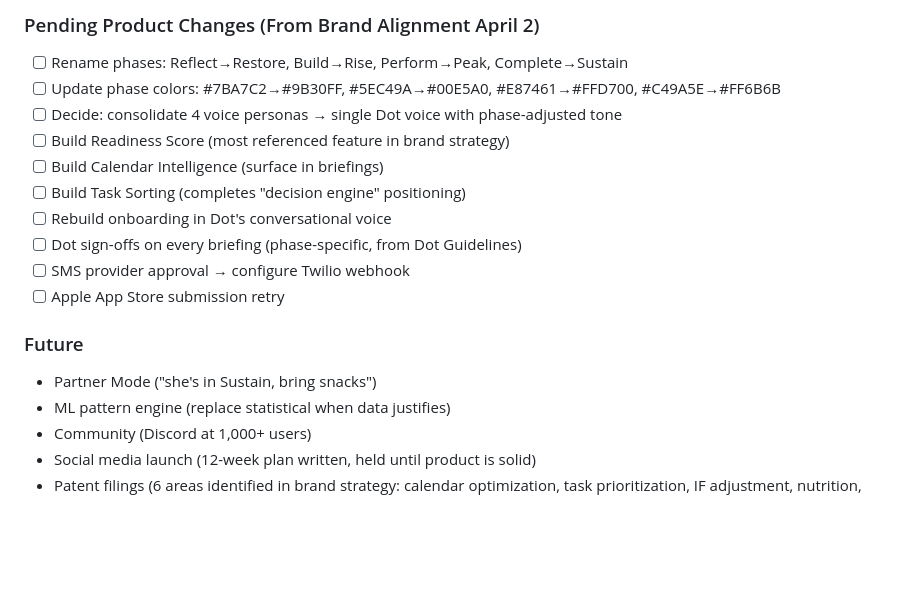
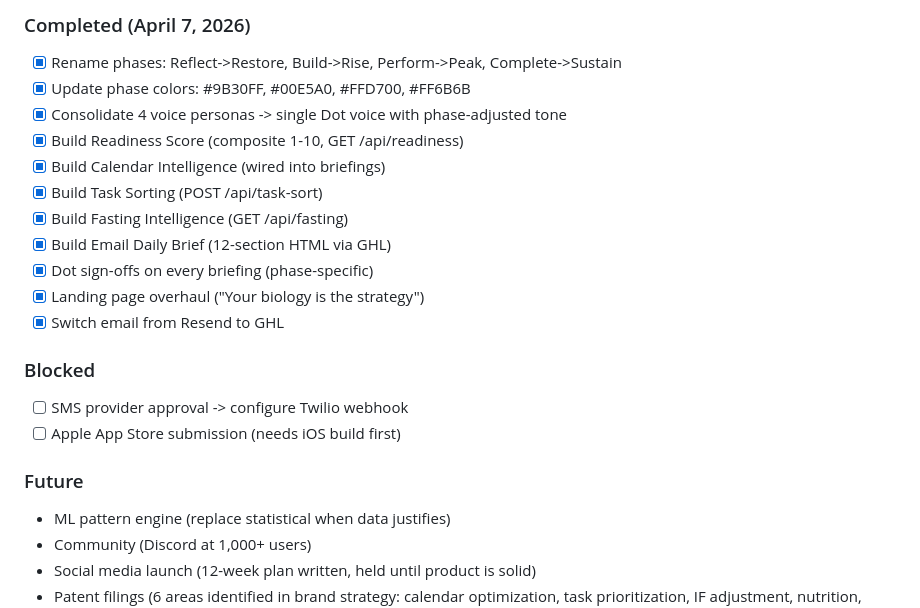
Before and after one commit to HPVentures-auditor/PeakHer, a Markdown page: CLAUDE.md, the part around one of its changes. Drawn GitHub-style; blank space fills up the shorter version.

```diff
--- a/CLAUDE.md
+++ b/CLAUDE.md
@@ -134,18 +142,22 @@ Dot is PeakHer's Hormonal Intelligence AI. She is the voice of every recommendat
 
-### Pending Product Changes (From Brand Alignment April 2)
-- [ ] Rename phases: Reflect→Restore, Build→Rise, Perform→Peak, Complete→Sustain
-- [ ] Update phase colors: #7BA7C2→#9B30FF, #5EC49A→#00E5A0, #E87461→#FFD700, #C49A5E→#FF6B6B
-- [ ] Decide: consolidate 4 voice personas → single Dot voice with phase-adjusted tone
-- [ ] Build Readiness Score (most referenced feature in brand strategy)
-- [ ] Build Calendar Intelligence (surface in briefings)
-- [ ] Build Task Sorting (completes "decision engine" positioning)
-- [ ] Rebuild onboarding in Dot's conversational voice
-- [ ] Dot sign-offs on every briefing (phase-specific, from Dot Guidelines)
-- [ ] SMS provider approval → configure Twilio webhook
-- [ ] Apple App Store submission retry
+### Completed (April 7, 2026)
+- [x] Rename phases: Reflect->Restore, Build->Rise, Perform->Peak, Complete->Sustain
+- [x] Update phase colors: #9B30FF, #00E5A0, #FFD700, #FF6B6B
+- [x] Consolidate 4 voice personas -> single Dot voice with phase-adjusted tone
+- [x] Build Readiness Score (composite 1-10, GET /api/readiness)
+- [x] Build Calendar Intelligence (wired into briefings)
+- [x] Build Task Sorting (POST /api/task-sort)
+- [x] Build Fasting Intelligence (GET /api/fasting)
+- [x] Build Email Daily Brief (12-section HTML via GHL)
+- [x] Dot sign-offs on every briefing (phase-specific)
+- [x] Landing page overhaul ("Your biology is the strategy")
+- [x] Switch email from Resend to GHL
+
+### Blocked
+- [ ] SMS provider approval -> configure Twilio webhook
+- [ ] Apple App Store submission (needs iOS build first)
 
 ### Future
-- Partner Mode ("she's in Sustain, bring snacks")
 - ML pattern engine (replace statistical when data justifies)
 - Community (Discord at 1,000+ users)
 - Social media launch (12-week plan written, held until product is solid)
```
Also changed, not shown: other parts of CLAUDE.md (+21 -13 lines).
